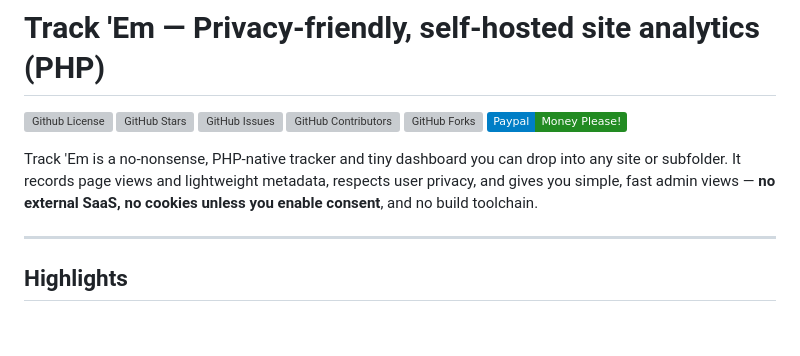
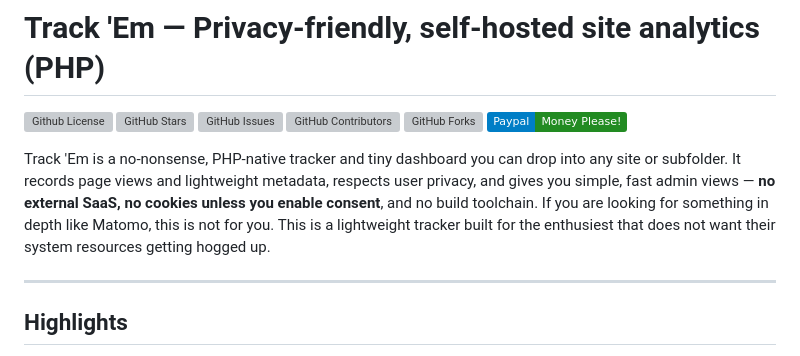
Before and after one commit to texxasrulez/track-em, a Markdown page: README.md, the part around the change. Rendered like a GitHub page; badges without logos; blank space fills up the shorter version; grey boxes are pictures that could not be loaded.

```diff
--- a/README.md
+++ b/README.md
@@ -7,7 +7,9 @@
 [![GitHub Forks](https://img.shields.io/github/forks/texxasrulez/track-em?style=plastic&logo=github&logoColor=white&label=Forks&labelColor=blue&color=darkorange)](https://github.com/texxasrulez/track-em/forks)
 [![Donate Paypal](https://img.shields.io/badge/Paypal-Money_Please!-blue.svg?style=plastic&labelColor=blue&color=forestgreen&logo=paypal)](https://www.paypal.me/texxasrulez)
 
-Track 'Em is a no‑nonsense, PHP‑native tracker and tiny dashboard you can drop into any site or subfolder. It records page views and lightweight metadata, respects user privacy, and gives you simple, fast admin views — **no external SaaS, no cookies unless you enable consent**, and no build toolchain.
+Track 'Em is a no‑nonsense, PHP‑native tracker and tiny dashboard you can drop into any site or subfolder.
+It records page views and lightweight metadata, respects user privacy, and gives you simple, fast admin views — **no external SaaS, no cookies unless you enable consent**, and no build toolchain.
+If you are looking for something in depth like Matomo, this is not for you. This is a lightweight tracker built for the enthusiest that does not want their system resources getting hogged up.
 
 ---
 
```
